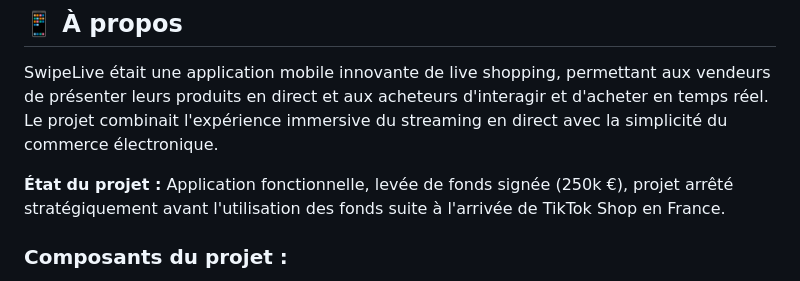
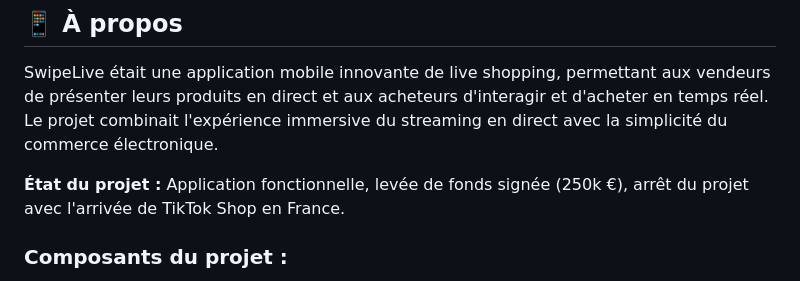
Before and after one commit to juuulienr/swipelive, a Markdown page: README.md, the part around the change. Rendered like a GitHub page.

Commit message:
docs: update project status in README

```diff
--- a/README.md
+++ b/README.md
@@ -9,7 +9,7 @@
 SwipeLive était une application mobile innovante de live shopping, permettant aux vendeurs de présenter leurs produits en direct et aux acheteurs d'interagir et d'acheter en temps réel.
 Le projet combinait l'expérience immersive du streaming en direct avec la simplicité du commerce électronique.
 
-**État du projet :** Application fonctionnelle, levée de fonds signée (250k €), projet arrêté stratégiquement avant l'utilisation des fonds suite à l'arrivée de TikTok Shop en France.
+**État du projet :** Application fonctionnelle, levée de fonds signée (250k €), arrêt du projet avec l'arrivée de TikTok Shop en France.
 
 
 ### Composants du projet :
```
